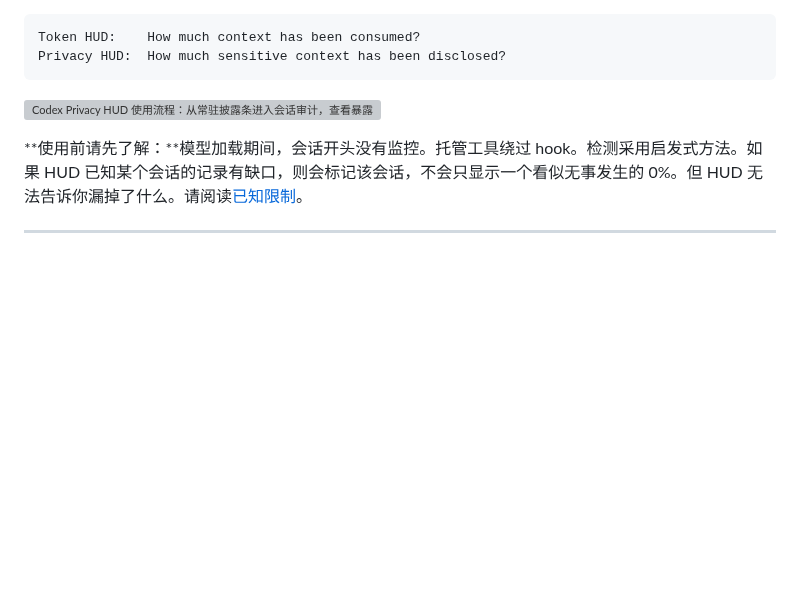
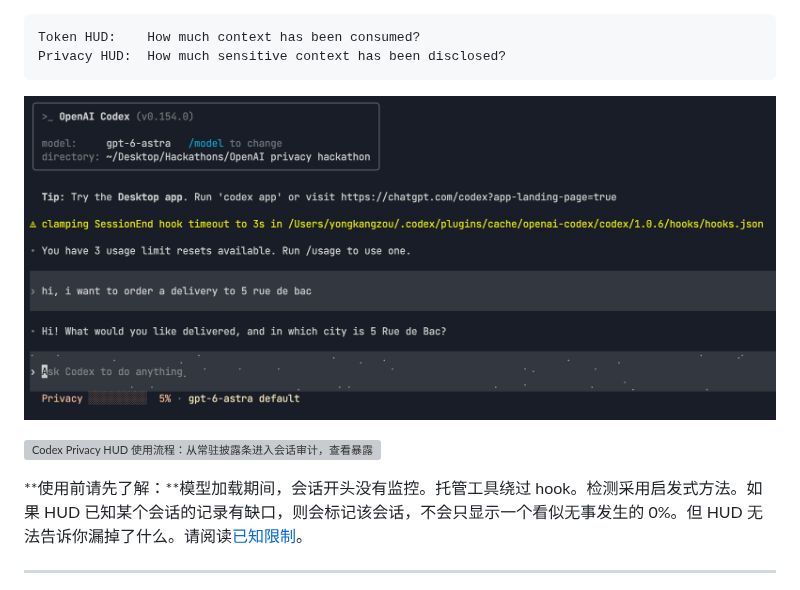
Before and after one commit to inin-zou/codex-privacy-hud, a Markdown page: README.zh-CN.md, the part around the change. Drawn GitHub-style; pictures changed too: docs/images/codex-privacy-example.png (added); blank space fills up the shorter version; grey boxes are pictures that could not be loaded.

Commit message:
docs: a full-session screenshot at the top of both READMEs
The boot box, a prompt with a street address, the reply, and the
Privacy item at 5% under the composer, before the user-journey figure.

````diff
--- a/README.zh-CN.md
+++ b/README.zh-CN.md
@@ -20,6 +20,8 @@ Codex Privacy HUD 是一个本地优先的 Codex 插件。插件为每个 Codex
 Token HUD:    How much context has been consumed?
 Privacy HUD:  How much sensitive context has been disclosed?
 ```
+
+![运行补丁版 Codex 0.154 的真实会话：一条包含街道地址的提示词、模型的回复，以及输入框下方已显示 5% 的 Privacy 状态项，与 Codex 自带的模型状态项并排显示](docs/images/codex-privacy-example.png)
 
 ![Codex Privacy HUD 使用流程：从常驻披露条进入会话审计，查看暴露详情，并在数据到达外部工具之前精简发送内容](docs/images/user-journey-mockup.zh-CN.png)
 
````
Also changed, not shown: README.md (+2 -0 lines).
